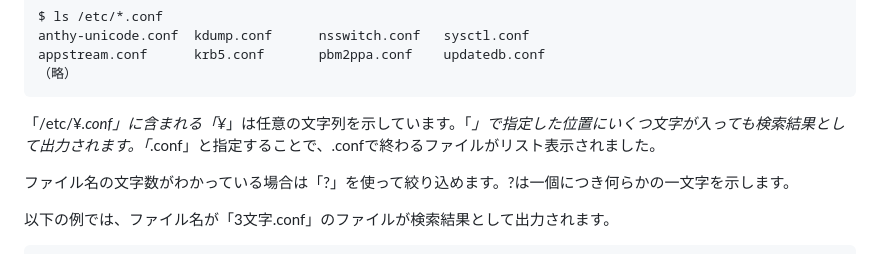
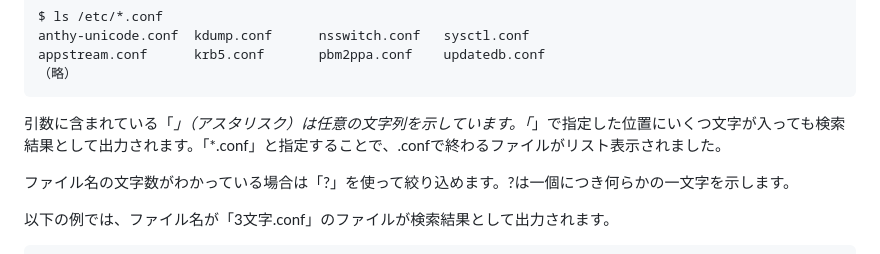
Before and after one commit to lpi-japan/linux-text, a Markdown page: Chapter05.md, the part around the change. Drawn GitHub-style.

Commit message:
アスタリスクの扱いを調整

````diff
--- a/Chapter05.md
+++ b/Chapter05.md
@@ -173,7 +173,7 @@ appstream.conf      krb5.conf       pbm2ppa.conf    updatedb.conf
 （略）
 ```
 
-「/etc/¥*.conf」に含まれる「¥*」は任意の文字列を示しています。「*」で指定した位置にいくつ文字が入っても検索結果として出力されます。「*.conf」と指定することで、.confで終わるファイルがリスト表示されました。
+引数に含まれている「*」（アスタリスク）は任意の文字列を示しています。「*」で指定した位置にいくつ文字が入っても検索結果として出力されます。「*.conf」と指定することで、.confで終わるファイルがリスト表示されました。
 
 ファイル名の文字数がわかっている場合は「?」を使って絞り込めます。?は一個につき何らかの一文字を示します。
 
````
